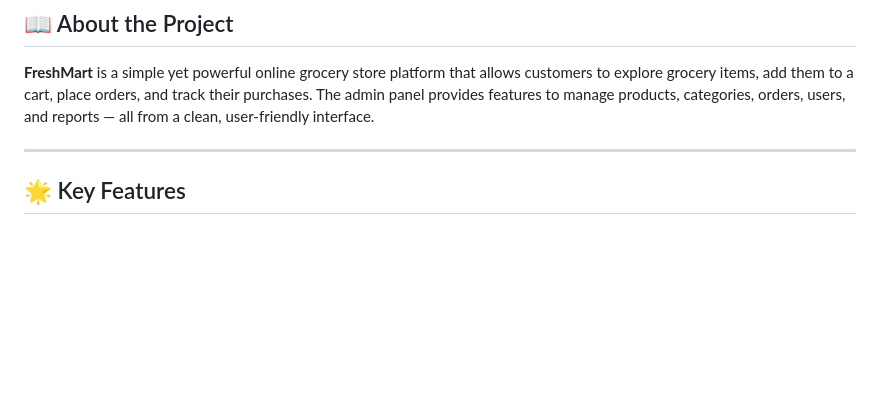
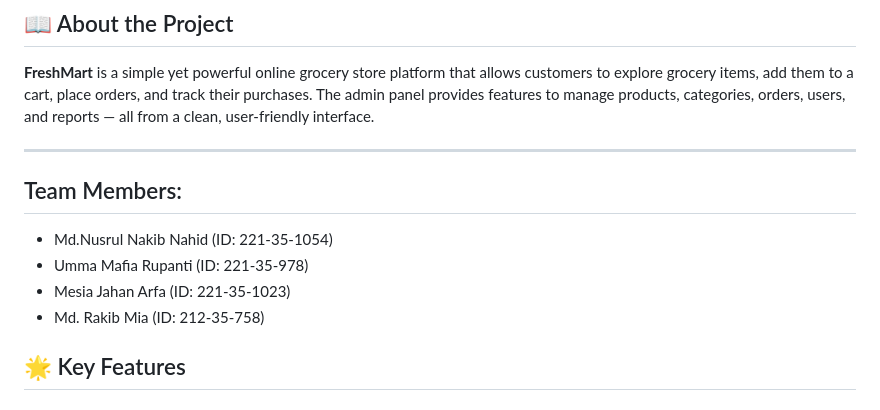
Before and after one commit to nusrulnakibnahid/Online-Grocery-Shop---FreshMart, a Markdown page: README.md, the part around the change. Rendered like a GitHub page; blank space fills up the shorter version.

```diff
--- a/README.md
+++ b/README.md
@@ -21,6 +21,12 @@
 **FreshMart** is a simple yet powerful online grocery store platform that allows customers to explore grocery items, add them to a cart, place orders, and track their purchases. The admin panel provides features to manage products, categories, orders, users, and reports — all from a clean, user-friendly interface.
 
 ---
+
+## Team Members:
+- Md.Nusrul Nakib Nahid (ID: 221-35-1054)
+- Umma Mafia Rupanti (ID: 221-35-978)
+- Mesia Jahan Arfa (ID: 221-35-1023)
+- Md. Rakib Mia (ID: 212-35-758)
 
 ## 🌟 Key Features
 
```
